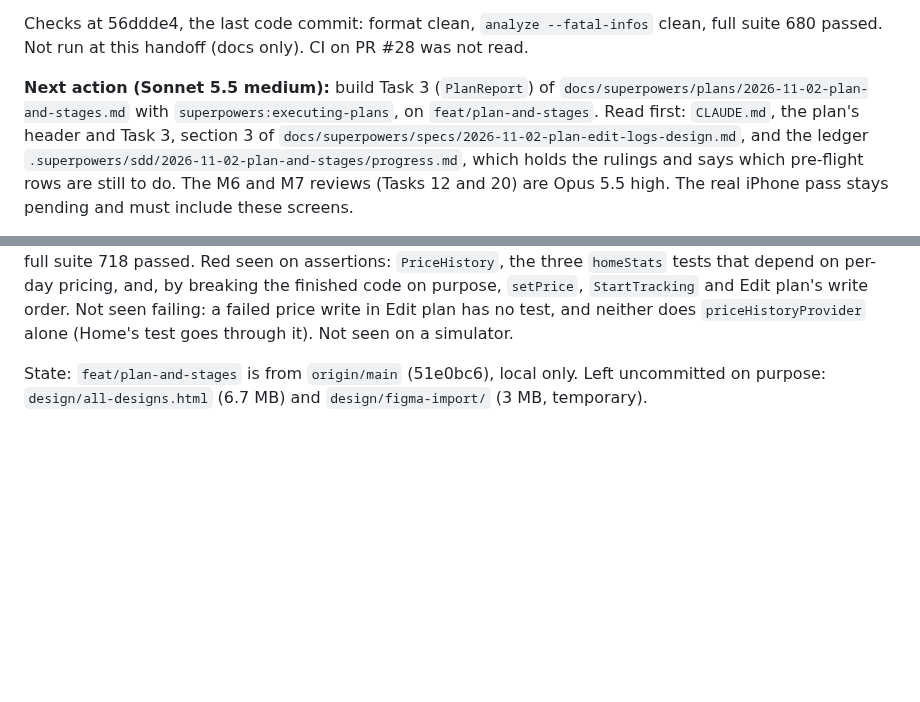
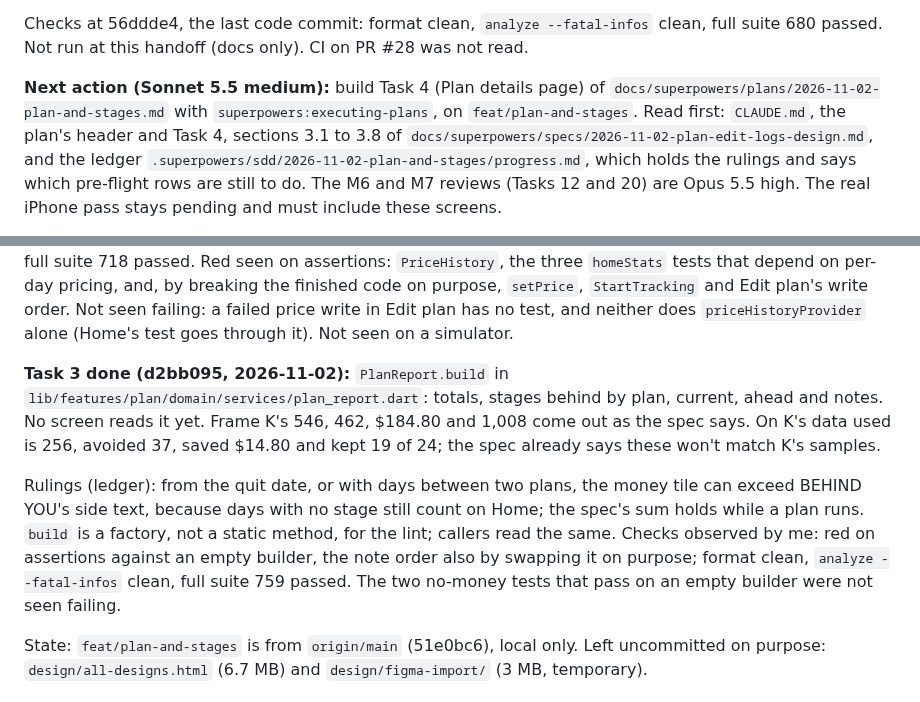
Before and after one commit to phawadshah2/exhale, a Markdown page: docs/CURRENT_STATE.md, 2 parts joined by grey strips. GitHub-like rendering; blank space fills up the shorter version.

Commit message:
docs: record the plan report and the next task

```diff
--- a/docs/CURRENT_STATE.md
+++ b/docs/CURRENT_STATE.md
@@ -13,9 +13,9 @@ all its fixes are committed. PR #27 (up to fefc700) and PR #28 (up to 1b21134) a
 Checks at 56ddde4, the last code commit: format clean, `analyze --fatal-infos` clean, full
 suite 680 passed. Not run at this handoff (docs only). CI on PR #28 was not read.
 
-**Next action (Sonnet 5.5 medium):** build Task 3 (`PlanReport`) of
+**Next action (Sonnet 5.5 medium):** build Task 4 (Plan details page) of
 `docs/superpowers/plans/2026-11-02-plan-and-stages.md` with `superpowers:executing-plans`, on
-`feat/plan-and-stages`. Read first: `CLAUDE.md`, the plan's header and Task 3, section 3 of
+`feat/plan-and-stages`. Read first: `CLAUDE.md`, the plan's header and Task 4, sections 3.1 to 3.8 of
 `docs/superpowers/specs/2026-11-02-plan-edit-logs-design.md`, and the ledger
 `.superpowers/sdd/2026-11-02-plan-and-stages/progress.md`, which holds the rulings and says which
 pre-flight rows are still to do. The M6 and M7 reviews (Tasks 12 and 20) are Opus 5.5 high. The real
@@ -46,6 +46,19 @@ three `homeStats` tests that depend on per-day pricing, and, by breaking the fin
 `setPrice`, `StartTracking` and Edit plan's write order. Not seen failing: a failed price write in
 Edit plan has no test, and neither does `priceHistoryProvider` alone (Home's test goes through it).
 Not seen on a simulator.
+
+**Task 3 done (d2bb095, 2026-11-02):** `PlanReport.build` in
+`lib/features/plan/domain/services/plan_report.dart`: totals, stages behind by plan, current, ahead and
+notes. No screen reads it yet. Frame K's 546, 462, $184.80 and 1,008 come out as the spec says. On K's
+data used is 256, avoided 37, saved $14.80 and kept 19 of 24; the spec already says these won't match
+K's samples.
+
+Rulings (ledger): from the quit date, or with days between two plans, the money tile can exceed BEHIND
+YOU's side text, because days with no stage still count on Home; the spec's sum holds while a plan runs.
+`build` is a factory, not a static method, for the lint; callers read the same. Checks observed by me:
+red on assertions against an empty builder, the note order also by swapping it on purpose; format
+clean, `analyze --fatal-infos` clean, full suite 759 passed. The two no-money tests that pass on an
+empty builder were not seen failing.
 
 State: `feat/plan-and-stages` is from `origin/main` (51e0bc6), local only. Left uncommitted on
 purpose: `design/all-designs.html` (6.7 MB) and `design/figma-import/` (3 MB, temporary).
```
